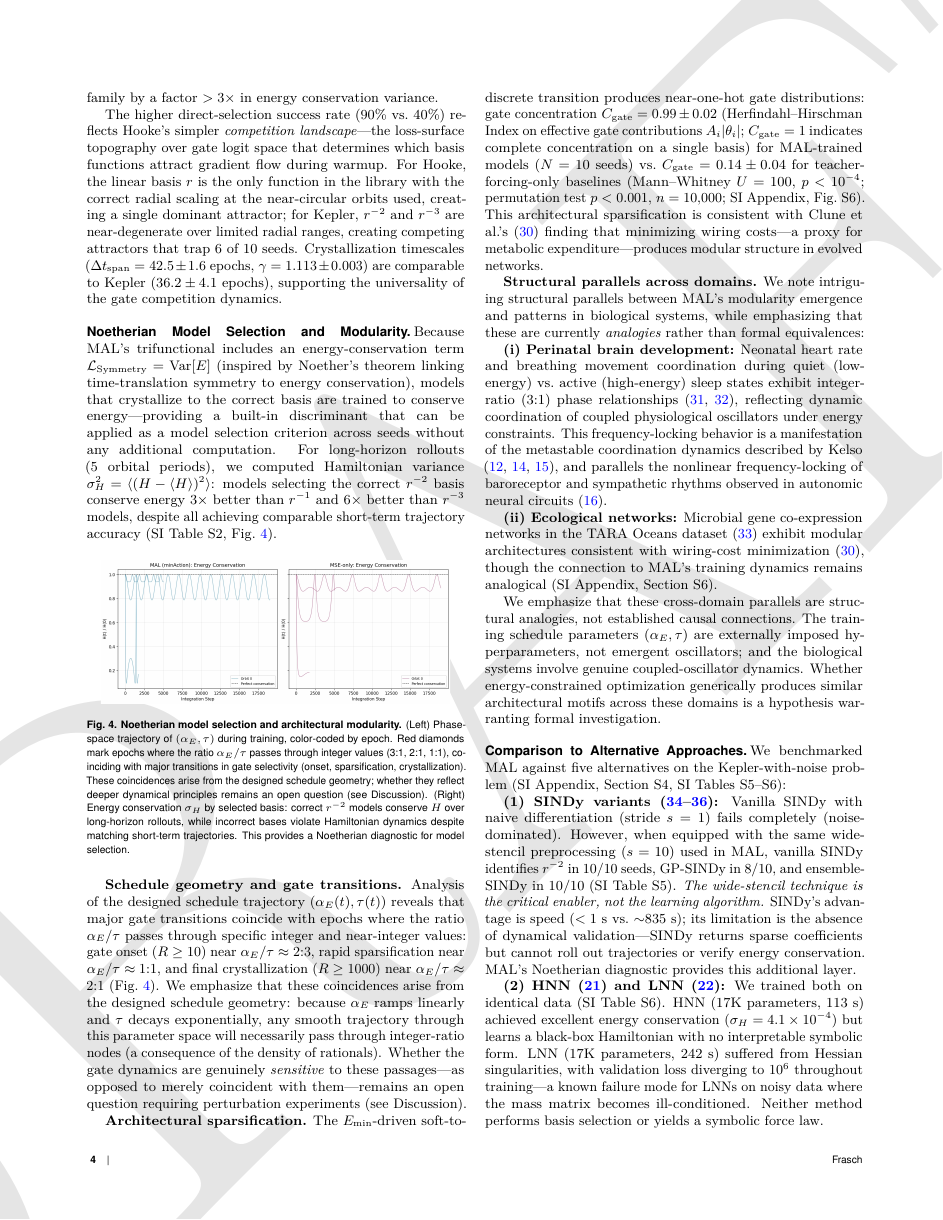
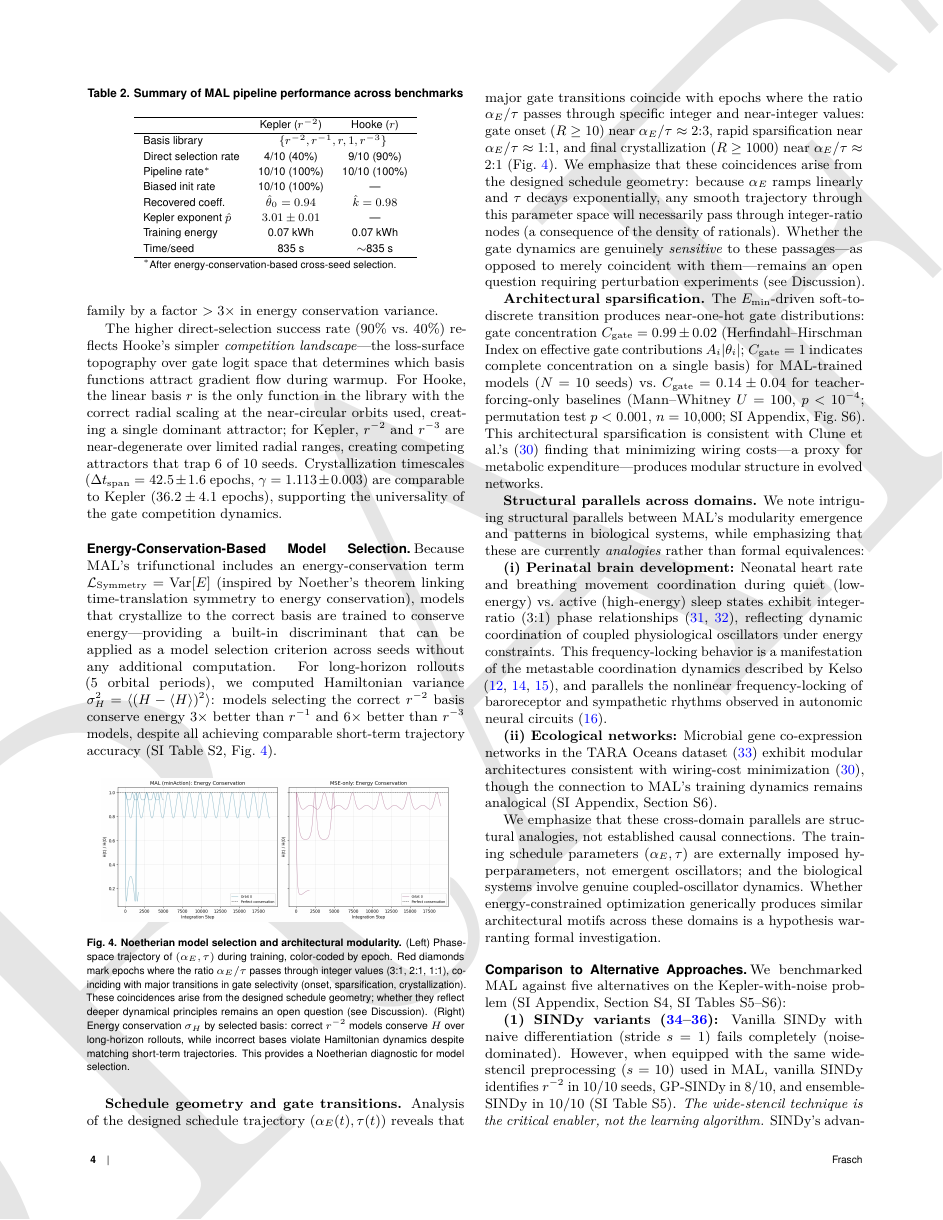
Before and after one commit to martinfrasch/minAction_kepler, a LaTeX document (manuscript/main_manuscript.tex): page 4 of 8. Compiled offline with pdfLaTeX.

Commit message:
Notation audit and summary table
- Renamed gate logits from α_i to ℓ_i to avoid collision with loss weights α_E/α_I/α_S
- Added compact summary Table 2 (Kepler vs Hooke pipeline performance)
- Section heading "Noetherian Model Selection" → "Energy-Conservation-Based Model Selection"

Co-Authored-By: Claude Opus 4.6 (1M context) <noreply@anthropic.com>

```diff
--- a/manuscript/main_manuscript.tex
+++ b/manuscript/main_manuscript.tex
@@ -142,7 +142,29 @@ To test whether MAL generalizes beyond inverse-square gravity, we applied it to
 
 The higher direct-selection success rate (90\% vs.\ 40\%) reflects Hooke's simpler \textit{competition landscape}---the loss-surface topography over gate logit space that determines which basis functions attract gradient flow during warmup. For Hooke, the linear basis $r$ is the only function in the library with the correct radial scaling at the near-circular orbits used, creating a single dominant attractor; for Kepler, $r^{-2}$ and $r^{-3}$ are near-degenerate over limited radial ranges, creating competing attractors that trap 6 of 10 seeds. Crystallization timescales ($\Delta t_{\text{span}} = 42.5 \pm 1.6$ epochs, $\gamma = 1.113 \pm 0.003$) are comparable to Kepler ($36.2 \pm 4.1$ epochs), supporting the universality of the gate competition dynamics.
 
-\subsection*{Noetherian Model Selection and Modularity}
+\begin{table}[!t]
+\centering
+\caption{Summary of MAL pipeline performance across benchmarks}
+\label{tab:summary}
+\small
+\begin{tabular}{lcc}
+\hline
+ & Kepler ($r^{-2}$) & Hooke ($r$) \\
+\hline
+Basis library & \multicolumn{2}{c}{$\{r^{-2}, r^{-1}, r, 1, r^{-3}\}$} \\
+Direct selection rate & 4/10 (40\%) & 9/10 (90\%) \\
+Pipeline rate$^*$ & 10/10 (100\%) & 10/10 (100\%) \\
+Biased init rate & 10/10 (100\%) & --- \\
+Recovered coeff. & $\hat{\theta}_0 = 0.94$ & $\hat{k} = 0.98$ \\
+Kepler exponent $\hat{p}$ & $3.01 \pm 0.01$ & --- \\
+Training energy & 0.07 kWh & 0.07 kWh \\
+Time/seed & 835 s & $\sim$835 s \\
+\hline
+\multicolumn{3}{l}{\footnotesize $^*$After energy-conservation-based cross-seed selection.} \\
+\end{tabular}
+\end{table}
+
+\subsection*{Energy-Conservation-Based Model Selection}
 Because MAL's trifunctional includes an energy-conservation term $\mathcal{L}_{\mathrm{Symmetry}} = \mathrm{Var}[E]$ (inspired by Noether's theorem linking time-translation symmetry to energy conservation), models that crystallize to the correct basis are trained to conserve energy---providing a built-in discriminant that can be applied as a model selection criterion across seeds without any additional computation. For long-horizon rollouts (5 orbital periods), we computed Hamiltonian variance $\sigma_H^2 = \langle (H - \langle H \rangle)^2 \rangle$: models selecting the correct $r^{-2}$ basis conserve energy $3\times$ better than $r^{-1}$ and $6\times$ better than $r^{-3}$ models, despite all achieving comparable short-term trajectory accuracy (SI Table~S2, Fig.~\ref{fig:energy}).
 
 \begin{figure}[!ht]
```
Also changed, not shown: manuscript/main_manuscript.tex (6 more changed lines).
